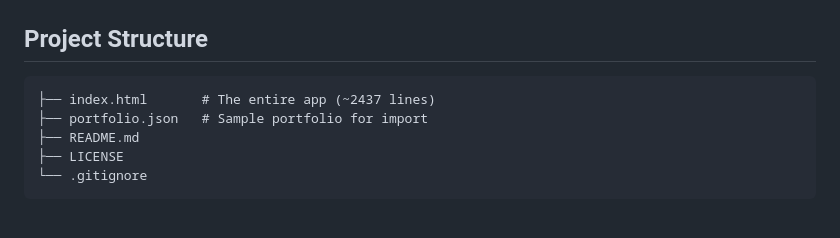
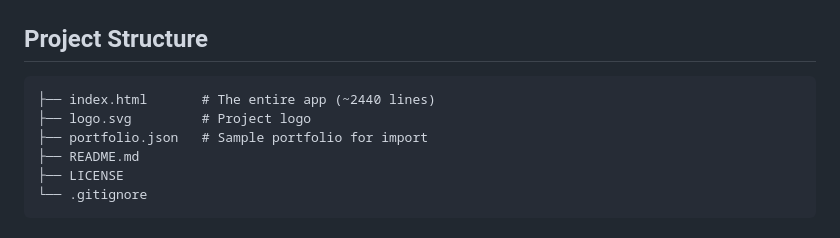
Before and after one commit to potuzhnyj/AI-Hackfest, a Markdown page: README.md, the part around the change. GitHub-like rendering.

Commit message:
final_push | i hope so

````diff
--- a/README.md
+++ b/README.md
@@ -115,7 +115,8 @@ Your portfolio is stored in your browser's localStorage. You can:
 ## Project Structure
 
 ```
-├── index.html       # The entire app (~2437 lines)
+├── index.html       # The entire app (~2440 lines)
+├── logo.svg         # Project logo
 ├── portfolio.json   # Sample portfolio for import
 ├── README.md
 ├── LICENSE
````
